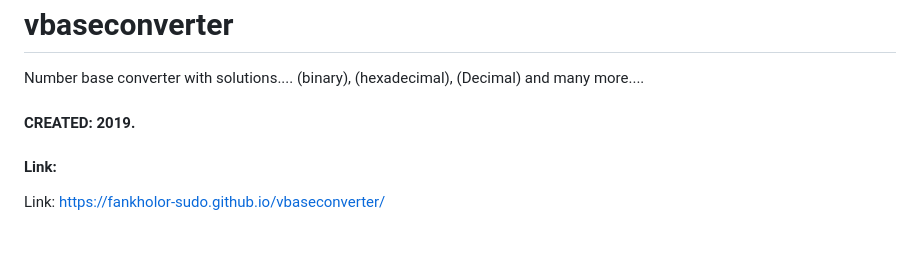
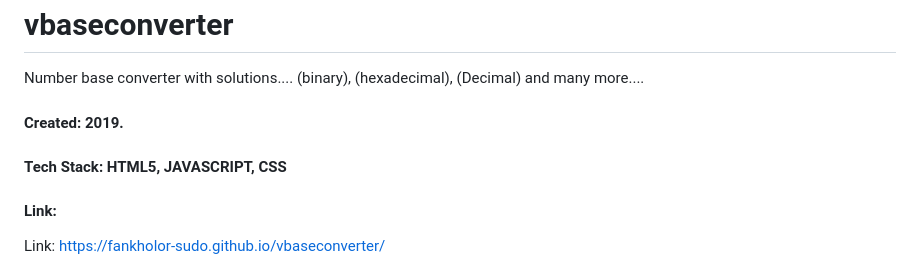
Before and after one commit to Fankholor-sudo/vbaseconverter, a Markdown page: README.md, the part around the change. GitHub-like rendering; blank space fills up the shorter version.

```diff
--- a/README.md
+++ b/README.md
@@ -1,7 +1,8 @@
 # vbaseconverter
 Number base converter with solutions.... (binary), (hexadecimal), (Decimal) and many more....
 
-#### CREATED:  2019.
+#### Created:  2019.
+#### Tech Stack: HTML5, JAVASCRIPT, CSS
 
 #### Link:
 Link: https://fankholor-sudo.github.io/vbaseconverter/
```
